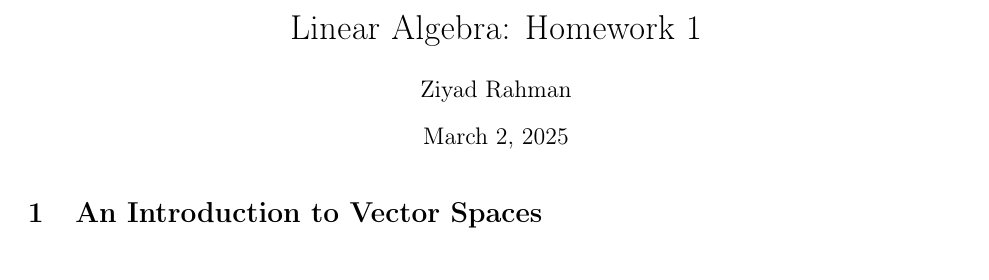
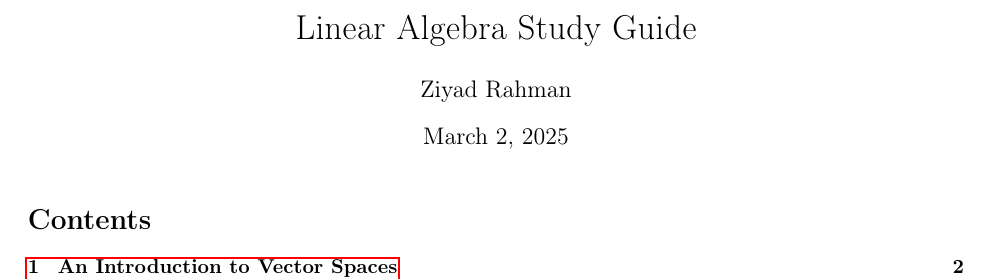
Before and after one commit to ZSR3004/study_guides, a LaTeX document (linear/linear.tex): part of page 1 of 6 before the commit and part of page 1 of 7 after it, cut at the place of the change. Compiled offline with pdfLaTeX.

Commit message:
cleaned up study guide presentation

```diff
--- a/linear/linear.tex
+++ b/linear/linear.tex
@@ -106,12 +106,15 @@
 \newcommand{\zV}{\mathbf{0}}
 \newcommand{\vect}[1]{\begin{pmatrix} #1 \end{pmatrix}}
 
-\title{Linear Algebra: Homework 1}
+\title{Linear Algebra Study Guide}
 \author{Ziyad Rahman}
 \date{\today}
 
 \begin{document}
 \maketitle
+
+\tableofcontents
+\newpage
 
 \input{sections/vector_spaces.tex}
 
```
Also changed, not shown: linear/aux/linear.pdf (deleted), linear/linear.pdf (added), 6 other files.
